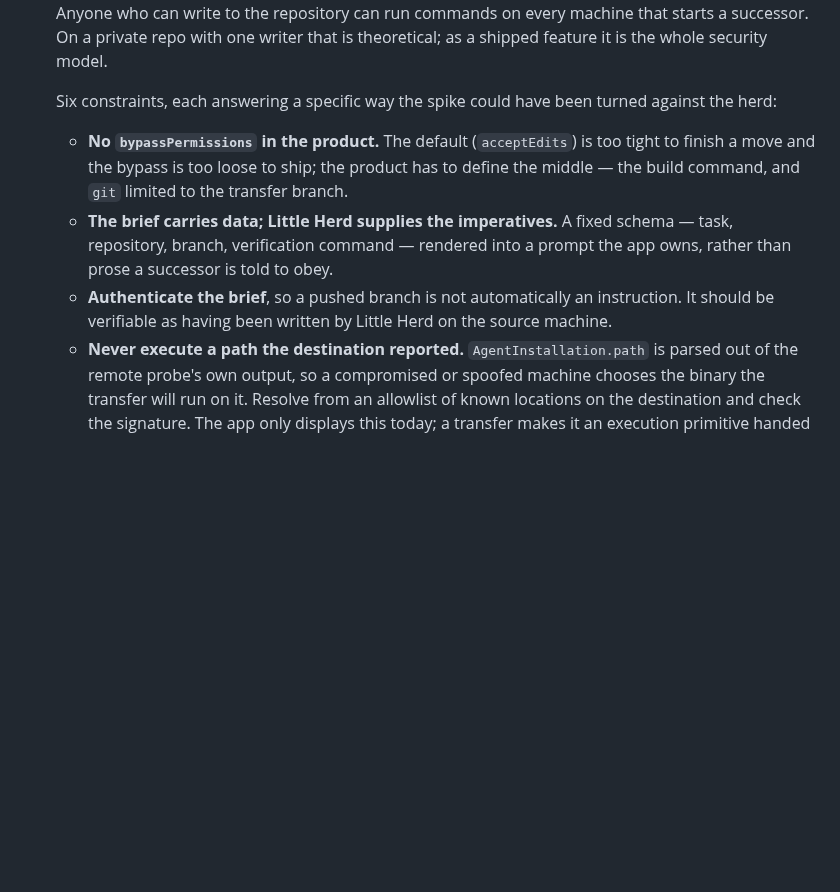
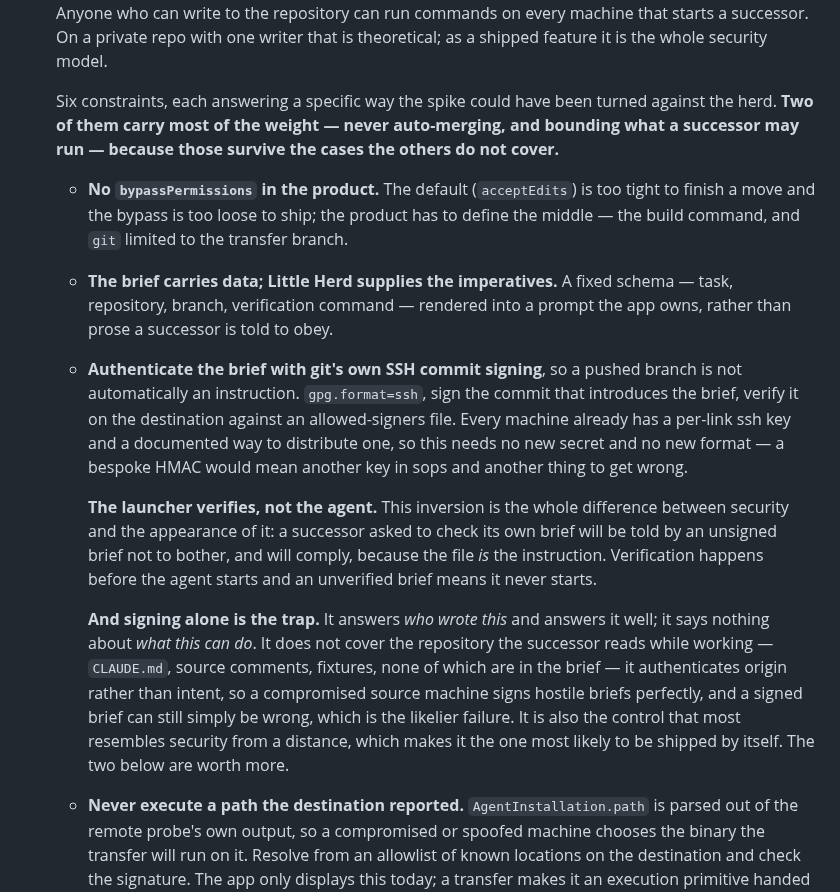
Before and after one commit to malpern/little-herd, a Markdown page: Documentation/HANDOFF.md, the part around the change. GitHub-like rendering; blank space fills up the shorter version.

Commit message:
Name the signing scheme, and why signing alone would be the trap
Git already signs commits with ssh keys, and every machine in this herd already
has one and a way to distribute it — so authenticating a brief needs no new
secret, no new format, and no HMAC scheme to get wrong.

The part worth writing down is the inversion: the launcher verifies, never the
agent. A successor asked to check its own brief will be told by an unsigned
brief not to bother, and will comply, because the file is the instruction.
Verification happens before the agent starts, and a brief that does not verify
means it never starts.

And the warning, because signing is the control that most resembles security
from a distance: it says who wrote this and nothing about what this can do. It
does not cover the repository a successor reads while working, it authenticates
origin rather than intent, and a signed brief can still be wrong. Not
auto-merging and bounding what a successor may run are worth more, and the item
now says so where somebody would otherwise stop at the signature.

```diff
--- a/Documentation/HANDOFF.md
+++ b/Documentation/HANDOFF.md
@@ -1521,7 +1521,9 @@ a half-finished move is visible in the interface rather than in a log.
    the whole security model.
 
    Six constraints, each answering a specific way the spike could have been
-   turned against the herd:
+   turned against the herd. **Two of them carry most of the weight — never
+   auto-merging, and bounding what a successor may run — because those survive
+   the cases the others do not cover.**
 
    - **No `bypassPermissions` in the product.** The default (`acceptEdits`) is
      too tight to finish a move and the bypass is too loose to ship; the
@@ -1530,9 +1532,29 @@ a half-finished move is visible in the interface rather than in a log.
    - **The brief carries data; Little Herd supplies the imperatives.** A fixed
      schema — task, repository, branch, verification command — rendered into a
      prompt the app owns, rather than prose a successor is told to obey.
-   - **Authenticate the brief**, so a pushed branch is not automatically an
-     instruction. It should be verifiable as having been written by Little Herd
-     on the source machine.
+   - **Authenticate the brief with git's own SSH commit signing**, so a pushed
+     branch is not automatically an instruction. `gpg.format=ssh`, sign the
+     commit that introduces the brief, verify it on the destination against an
+     allowed-signers file. Every machine already has a per-link ssh key and a
+     documented way to distribute one, so this needs no new secret and no new
+     format — a bespoke HMAC would mean another key in sops and another thing
+     to get wrong.
+
+     **The launcher verifies, not the agent.** This inversion is the whole
+     difference between security and the appearance of it: a successor asked to
+     check its own brief will be told by an unsigned brief not to bother, and
+     will comply, because the file *is* the instruction. Verification happens
+     before the agent starts and an unverified brief means it never starts.
+
+     **And signing alone is the trap.** It answers *who wrote this* and answers
+     it well; it says nothing about *what this can do*. It does not cover the
+     repository the successor reads while working — `CLAUDE.md`, source
+     comments, fixtures, none of which are in the brief — it authenticates
+     origin rather than intent, so a compromised source machine signs hostile
+     briefs perfectly, and a signed brief can still simply be wrong, which is
+     the likelier failure. It is also the control that most resembles security
+     from a distance, which makes it the one most likely to be shipped by
+     itself. The two below are worth more.
    - **Never execute a path the destination reported.** `AgentInstallation.path`
      is parsed out of the remote probe's own output, so a compromised or
      spoofed machine chooses the binary the transfer will run on it. Resolve
```
